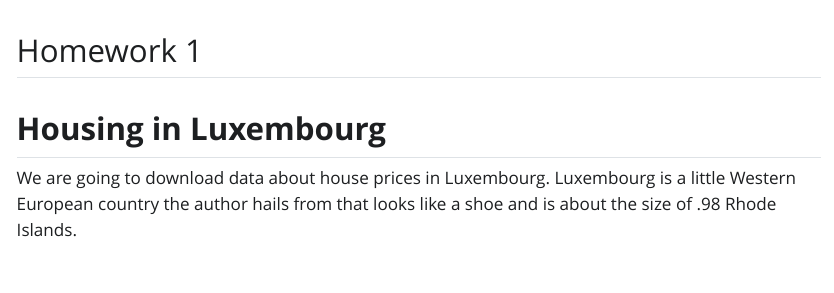
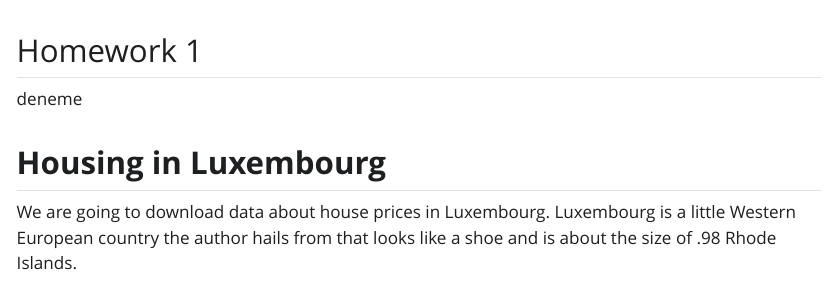
Before and after one commit to OmerFarukYahsi/STAT572, a Quarto document (housing_project.qmd): the page in a window 1100 px wide, from its top. The pictures show the output file housing_project.html that the author committed with the source, opened offline; Quarto's library style sheets are replaced by a plain one without menus.

Commit message:
deneme v1

```diff
--- a/housing_project.qmd
+++ b/housing_project.qmd
@@ -5,6 +5,8 @@
 ---
 
 ## Homework 1
+
+deneme
 
 ## **Housing in Luxembourg**
 
```
Also changed, not shown: housing_project.html.
